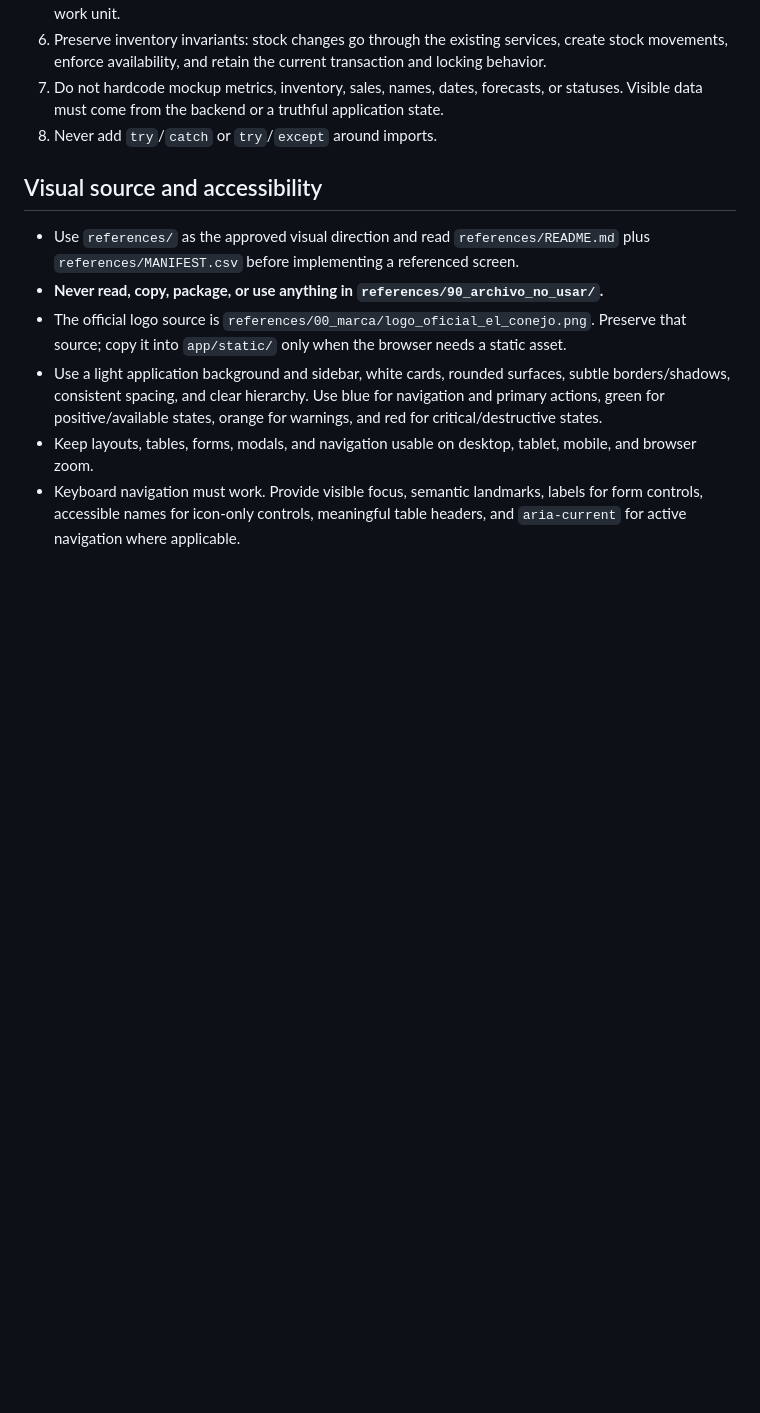
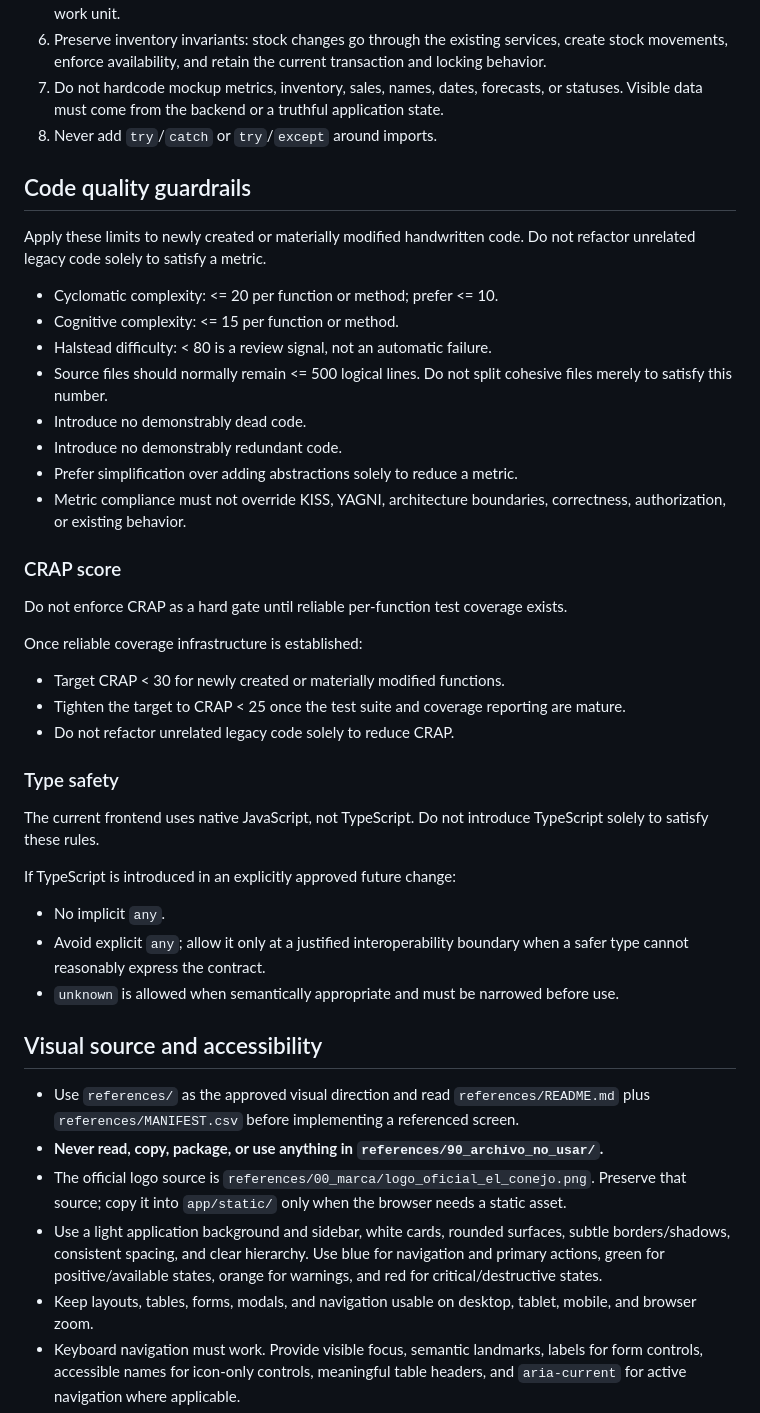
Before and after one commit to davidgonza44/Conejo, a Markdown page: AGENTS.md, the part around the change. GitHub-like rendering; blank space fills up the shorter version.

Commit message:
docs: add code quality guardrails

```diff
--- a/AGENTS.md
+++ b/AGENTS.md
@@ -33,6 +33,47 @@ Flask route -> controller -> service -> SQLAlchemy model -> MySQL
 6. Preserve inventory invariants: stock changes go through the existing services, create stock movements, enforce availability, and retain the current transaction and locking behavior.
 7. Do not hardcode mockup metrics, inventory, sales, names, dates, forecasts, or statuses. Visible data must come from the backend or a truthful application state.
 8. Never add `try`/`catch` or `try`/`except` around imports.
+
+## Code quality guardrails
+
+Apply these limits to newly created or materially modified handwritten code.
+Do not refactor unrelated legacy code solely to satisfy a metric.
+
+- Cyclomatic complexity: <= 20 per function or method; prefer <= 10.
+- Cognitive complexity: <= 15 per function or method.
+- Halstead difficulty: < 80 is a review signal, not an automatic failure.
+- Source files should normally remain <= 500 logical lines.
+  Do not split cohesive files merely to satisfy this number.
+- Introduce no demonstrably dead code.
+- Introduce no demonstrably redundant code.
+- Prefer simplification over adding abstractions solely to reduce a metric.
+- Metric compliance must not override KISS, YAGNI, architecture boundaries,
+  correctness, authorization, or existing behavior.
+
+### CRAP score
+
+Do not enforce CRAP as a hard gate until reliable per-function test coverage
+exists.
+
+Once reliable coverage infrastructure is established:
+
+- Target CRAP < 30 for newly created or materially modified functions.
+- Tighten the target to CRAP < 25 once the test suite and coverage reporting
+  are mature.
+- Do not refactor unrelated legacy code solely to reduce CRAP.
+
+### Type safety
+
+The current frontend uses native JavaScript, not TypeScript. Do not introduce
+TypeScript solely to satisfy these rules.
+
+If TypeScript is introduced in an explicitly approved future change:
+
+- No implicit `any`.
+- Avoid explicit `any`; allow it only at a justified interoperability boundary
+  when a safer type cannot reasonably express the contract.
+- `unknown` is allowed when semantically appropriate and must be narrowed
+  before use.
 
 ## Visual source and accessibility
 
```
